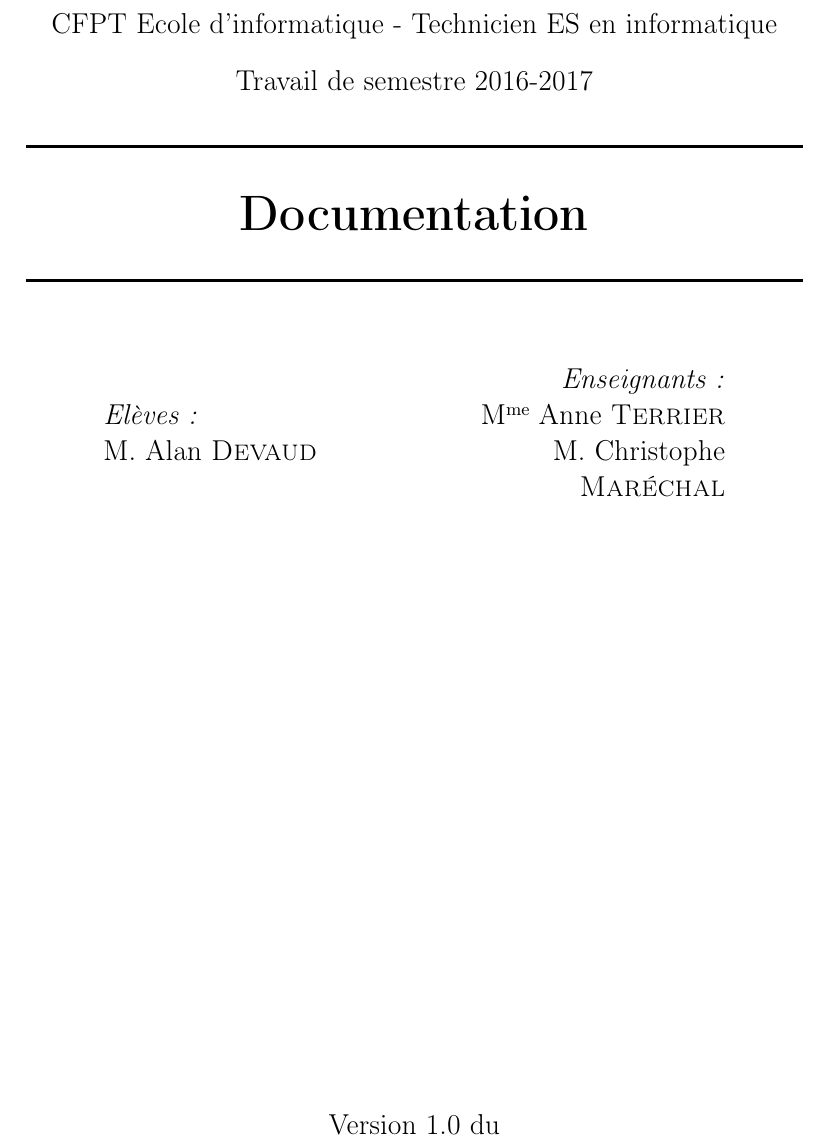
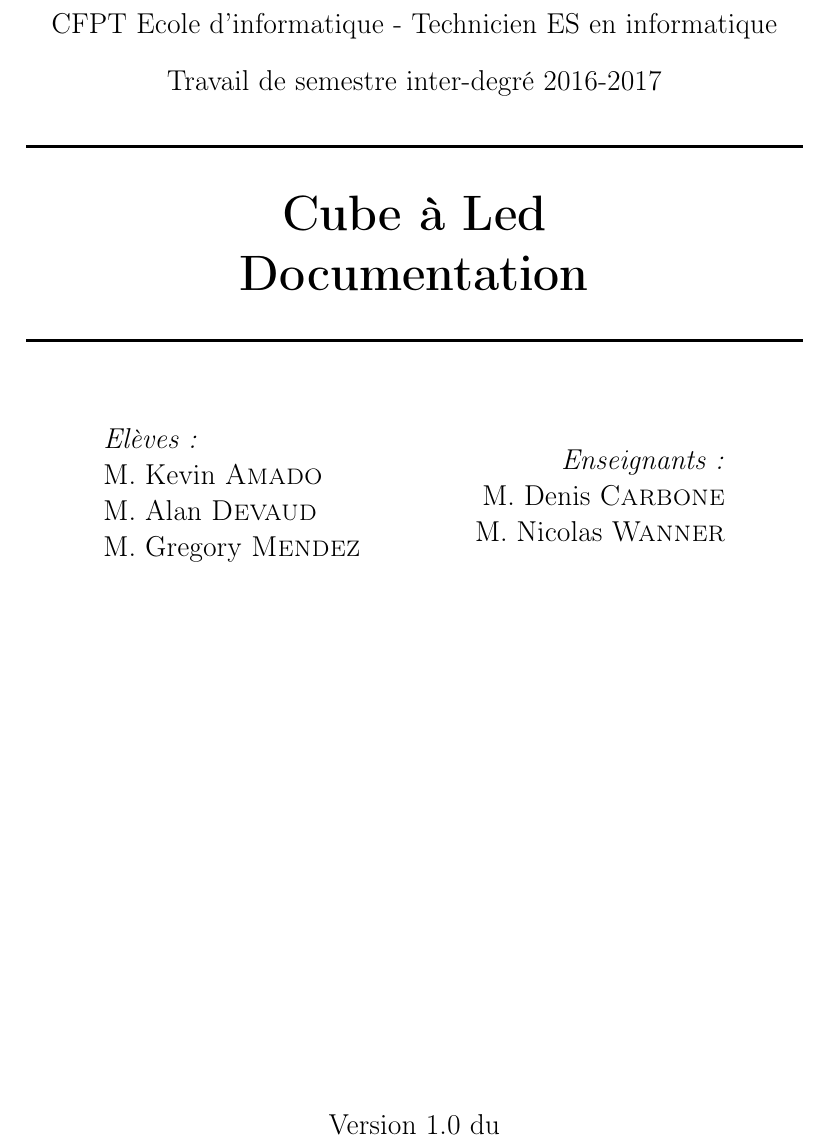
Before and after one commit to Devaud/CubeLed, a LaTeX document (Documentation/documentation.tex): part of page 1 of 9, cut so that both start at the same text. Compiled offline with pdfLaTeX.

Commit message:
Création du template de la documentation

```diff
--- a/Documentation/documentation.tex
+++ b/Documentation/documentation.tex
@@ -25,19 +25,19 @@
 
 % Déclaration de l'en-tête
 \renewcommand{\headrulewidth}{1pt}
-\fancyhead[l]{}
+\fancyhead[l]{Cube led}
 \fancyhead[c]{Documentation}
 \fancyhead[r]{\today}
 
 % Déclaration du pied de page
 \renewcommand{\footrulewidth}{1pt}
-\fancyfoot[l]{Alan Devaud}
+\fancyfoot[l]{Kevin Amando \& \\ Alan Devaud \& \\ Gregory Mendez}
 \fancyfoot[c]{T.IS-E2B}
 \fancyfoot[r]{page \thepage}
 
 % Information sur le projet (auteur, titre, date,etc.)
-\title{}
-\author{Alan Devaud}
+\title{Cube à led}
+\author{Kevin Amando \& Alan Devaud \& Gregory Mendez}
 \date{\today}
 
 \begin{document}
@@ -47,12 +47,12 @@
     \begin{center}
         % Logo and some informations
         {\large CFPT Ecole d'informatique - Technicien ES en informatique}\\[0.5cm]
-        {\large Travail de semestre 2016-2017}\\[0.5cm]
+        {\large Travail de semestre inter-degré 2016-2017}\\[0.5cm]
         %\includegraphics[width=0.6\textwidth]{YGCLogo.png}\\[1cm]
 
         % Title
         \rule{\linewidth}{0.5mm} \\[0.4cm]
-        { \huge \bfseries  Documentation \\[0.4cm] }
+        { \huge \bfseries Cube à Led \\ Documentation \\[0.4cm] }
         \rule{\linewidth}{0.5mm} \\[1.5cm]
 
         % Author and supervisor
@@ -60,14 +60,16 @@
         \begin{minipage}{0.4\textwidth}
           \begin{flushleft} \large
             \emph{Elèves :}\\
-            M. Alan \textsc{Devaud}
+            M. Kevin \textsc{Amado} \\
+            M. Alan \textsc{Devaud}\\
+            M. Gregory \textsc{Mendez}
           \end{flushleft}
         \end{minipage}%
         \begin{minipage}{0.4\textwidth}
           \begin{flushright} \large
             \emph{Enseignants :} \\
-            M\up{me}~Anne \textsc{Terrier}\\
-            M.~Christophe \textsc{Maréchal}
+            M.~Denis \textsc{Carbone}\\
+            M.~Nicolas \textsc{Wanner}
           \end{flushright}
         \end{minipage}
 
```
Also changed, not shown: Tache.txt (+1 -1 lines), Documentation/documentation.pdf, 1 other file.
